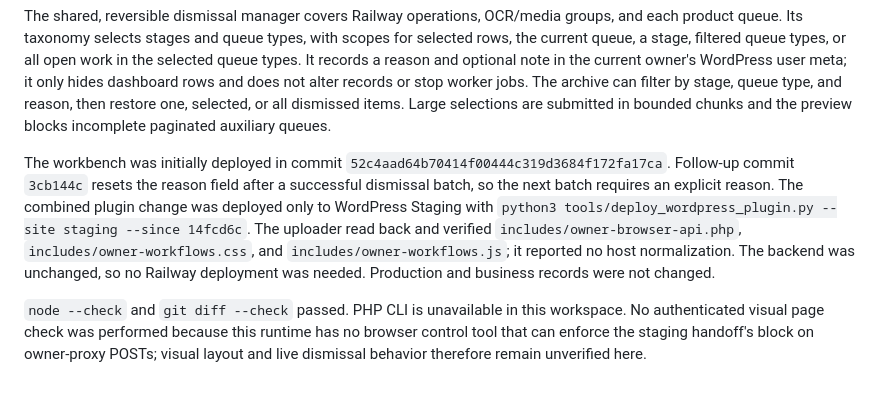
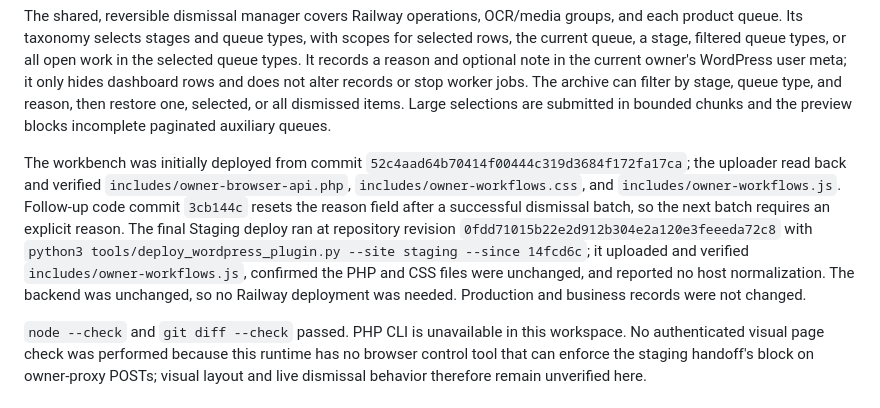
Before and after one commit to Hosseinjeff/Wholesale-project, a Markdown page: docs/site-change-workflow.md, the part around the change. Rendered like a GitHub page.

```diff
--- a/docs/site-change-workflow.md
+++ b/docs/site-change-workflow.md
@@ -19,15 +19,16 @@ worker jobs. The archive can filter by stage, queue type, and reason, then resto
 selected, or all dismissed items. Large selections are submitted in bounded chunks and
 the preview blocks incomplete paginated auxiliary queues.
 
-The workbench was initially deployed in commit `52c4aad64b70414f00444c319d3684f172fa17ca`.
-Follow-up commit `3cb144c` resets the reason field after a successful dismissal batch,
-so the next batch requires an explicit reason. The combined plugin change was deployed
-only to WordPress Staging with `python3 tools/deploy_wordpress_plugin.py --site staging
---since 14fcd6c`. The uploader read back and verified
+The workbench was initially deployed from commit
+`52c4aad64b70414f00444c319d3684f172fa17ca`; the uploader read back and verified
 `includes/owner-browser-api.php`, `includes/owner-workflows.css`, and
-`includes/owner-workflows.js`; it reported no host normalization. The backend was
-unchanged, so no Railway deployment was needed. Production and business records were
-not changed.
+`includes/owner-workflows.js`. Follow-up code commit `3cb144c` resets the reason field
+after a successful dismissal batch, so the next batch requires an explicit reason. The
+final Staging deploy ran at repository revision `0fdd71015b22e2d912b304e2a120e3feeeda72c8`
+with `python3 tools/deploy_wordpress_plugin.py --site staging --since 14fcd6c`; it
+uploaded and verified `includes/owner-workflows.js`, confirmed the PHP and CSS files
+were unchanged, and reported no host normalization. The backend was unchanged, so no
+Railway deployment was needed. Production and business records were not changed.
 
 `node --check` and `git diff --check` passed. PHP CLI is unavailable in this workspace.
 No authenticated visual page check was performed because this runtime has no browser
```
Also changed, not shown: docs/session-handoff-staging-owner-fetch.md (+9 -7 lines).
